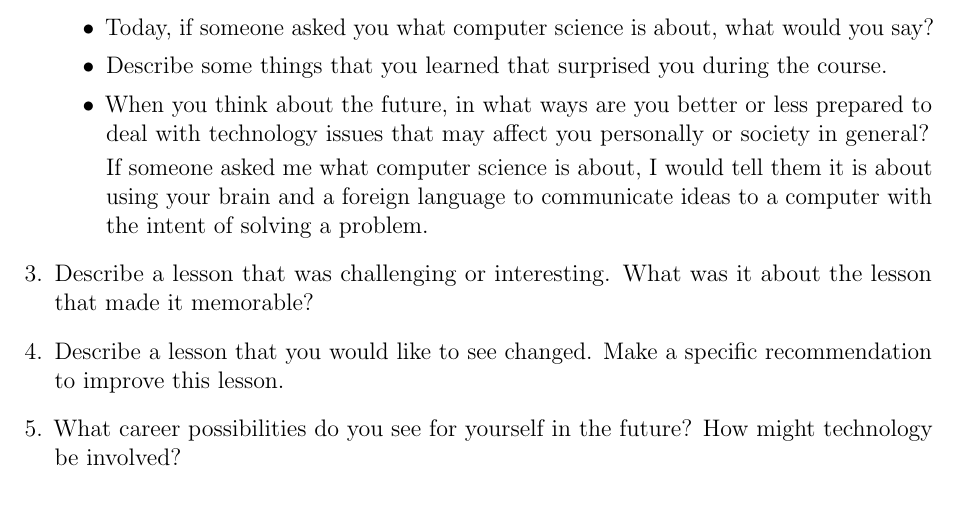
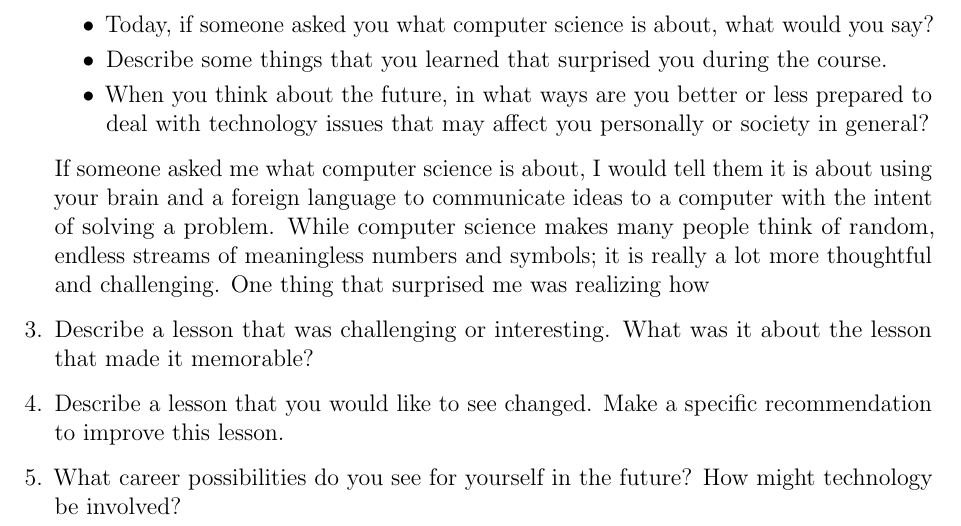
Before and after one commit to tkamat/APCS-Course-Files, a LaTeX document (Reflections/reflections.tex): part of the page, cut so that both start at the same text. Compiled offline with pdfLaTeX.

Commit message:
Add Reflections

```diff
--- a/Reflections/reflections.tex
+++ b/Reflections/reflections.tex
@@ -36,11 +36,14 @@
   \item When you think about the future, in what ways are you better or less
   prepared to deal with technology issues that may affect you personally or
   society in general?
+\end{itemize}
 
   If someone asked me what computer science is about, I would tell them it is
-  about using your brain and a foreign language to communicate ideas to a
-  computer with the intent of solving a problem.
-\end{itemize}
+  about using your brain and a foreign language to communicate ideas to a computer
+  with the intent of solving a problem. While computer science makes many people
+  think of random, endless streams of meaningless numbers and symbols; it is
+  really a lot more thoughtful and challenging. One thing that surprised me was
+  realizing how
 
 \item Describe a lesson that was challenging or interesting. What was it about
   the lesson that made it memorable?
```
Also changed, not shown: Reflections/reflections.pdf, 2 other files.
